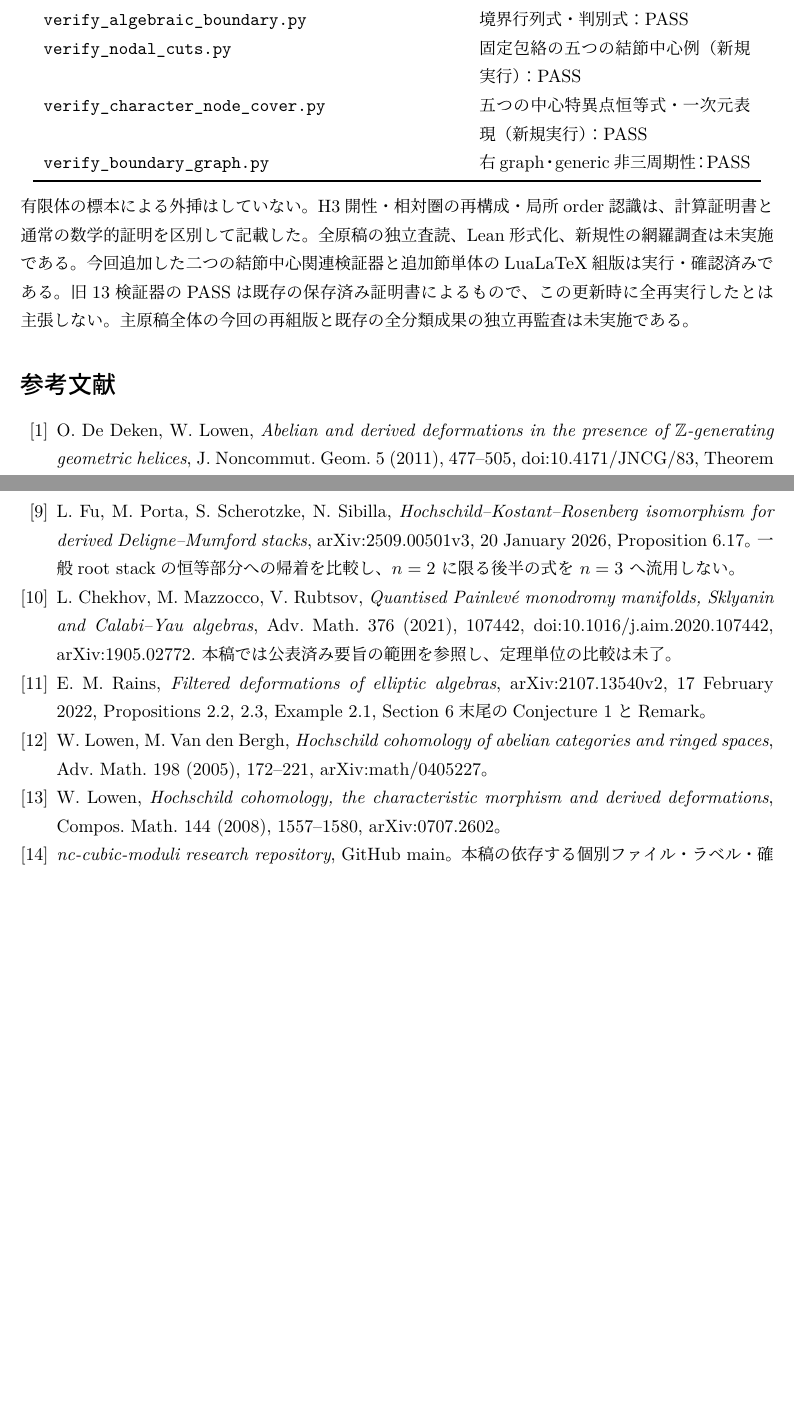
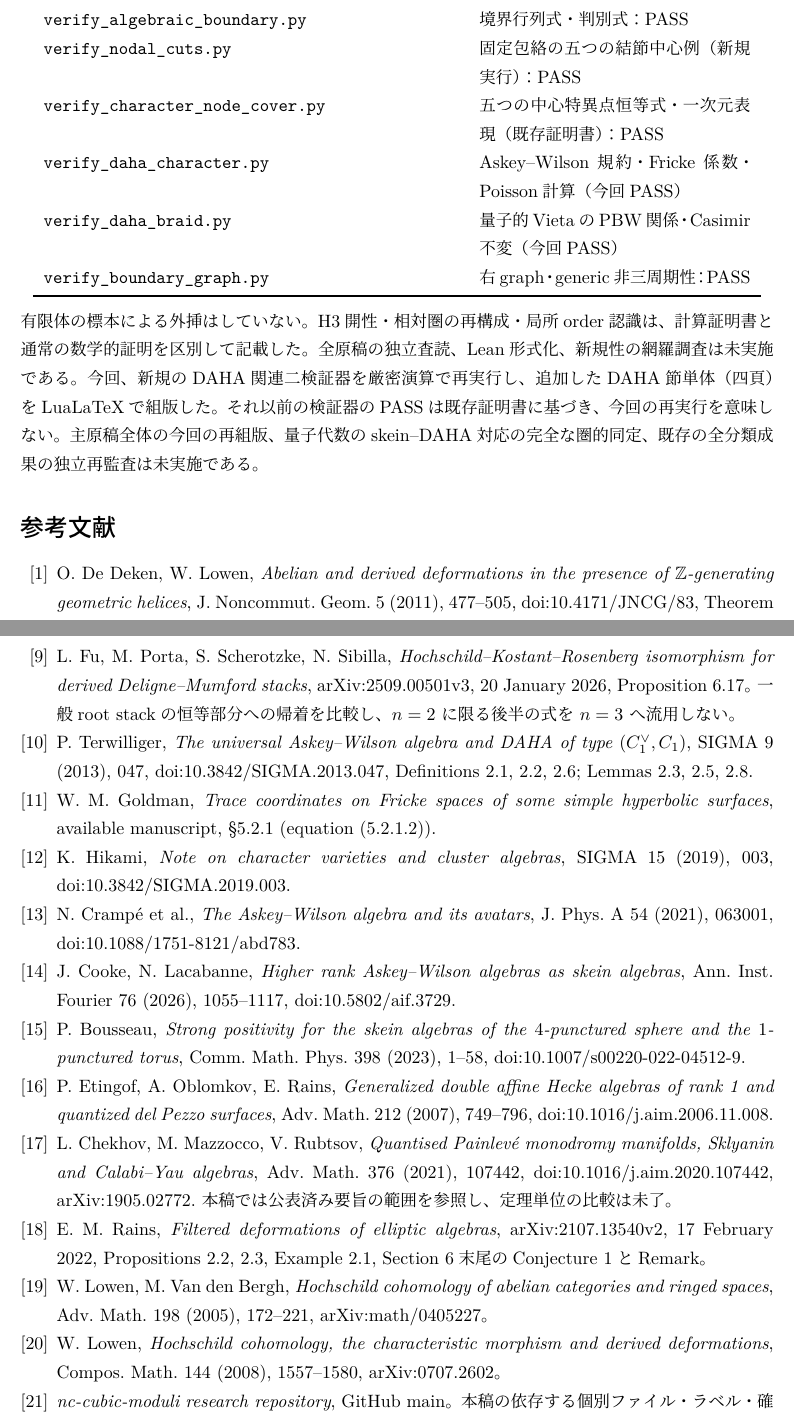
Before and after one commit to uedakazushi/nc-cubic-e6, a LaTeX document (papers/nc-cubic-e6.tex): two parts of pages 33 and 34 of 34 before the commit and two parts of pages 37 and 38 of 38 after it, joined at a grey line, cut so that both start at the same text, the shorter picture padded with empty space. Compiled offline with LuaLaTeX.

Commit message:
Integrate exact Askey-Wilson/Fricke/quantum-Vieta results with primary bibliography

```diff
--- a/papers/nc-cubic-e6.tex
+++ b/papers/nc-cubic-e6.tex
@@ -25,9 +25,9 @@
 \newcommand{\OO}{\mathcal O}
 \renewcommand{\AA}{\mathbb A}
 \newcommand{\PP}{\mathbb P}
-\title{楕円 $E_6$ 量子化成分の幾何学に向けて\\\large 七次元正常形・八次元形式変形・結節中心因子}
+\title{楕円 $E_6$ 量子化成分の幾何学に向けて\\\large 七次元正常形・八次元形式変形・Fricke--DAHA幾何}
 \author{研究原稿：H3開性・全大域境界の分類は未完成}
-\date{2026年11月17日\quad triangle-component-v13}
+\date{2026年11月17日\quad triangle-component-v14}
 \begin{document}\maketitle
 \begin{abstract}
 原始三乗根の量子 $\mathfrak{so}_3$ 包絡の中心三次切断から得られる四次元族は、
@@ -523,15 +529,18 @@ Rainsの $E_6$ 型幾何学と比較する際には、
 \path{verify_potential_recovery.py}&potential rank19、中心直線rank3：PASS\\
 \path{verify_algebraic_boundary.py}&境界行列式・判別式：PASS\\
 \path{verify_nodal_cuts.py}&固定包絡の五つの結節中心例（新規実行）：PASS\\
-\path{verify_character_node_cover.py}&五つの中心特異点恒等式・一次元表現（新規実行）：PASS\\
+\path{verify_character_node_cover.py}&五つの中心特異点恒等式・一次元表現（既存証明書）：PASS\\
+\path{verify_daha_character.py}&Askey--Wilson規約・Fricke係数・Poisson計算（今回PASS）\\
+\path{verify_daha_braid.py}&量子的VietaのPBW関係・Casimir不変（今回PASS）\\
 \path{verify_boundary_graph.py}&右graph・generic非三周期性：PASS\\\bottomrule
 \end{tabular}\end{center}
 有限体の標本による外挿はしていない。
 H3開性・相対圏の再構成・局所order認識は、計算証明書と通常の数学的証明を区別して記載した。
 全原稿の独立査読、Lean形式化、新規性の網羅調査は未実施である。
-今回追加した二つの結節中心関連検証器と追加節単体のLuaLaTeX組版は実行・確認済みである。
-旧13検証器のPASSは既存の保存済み証明書によるもので、この更新時に全再実行したとは主張しない。
-主原稿全体の今回の再組版と既存の全分類成果の独立再監査は未実施である。
+今回、新規のDAHA関連二検証器を厳密演算で再実行し、追加したDAHA節単体（四頁）をLuaLaTeXで組版した。
+それ以前の検証器のPASSは既存証明書に基づき、今回の再実行を意味しない。
+主原稿全体の今回の再組版、量子代数のskein--DAHA対応の完全な圏的同定、
+既存の全分類成果の独立再監査は未実施である。
 
 \begin{thebibliography}{99}
 \bibitem{DeDekenLowen} O. De Deken, W. Lowen,
@@ -568,6 +577,33 @@ Theorem 1.5, Corollary 1.7。Brauer捩れ付きの比較として使用する。
 \emph{Hochschild--Kostant--Rosenberg isomorphism for derived Deligne--Mumford stacks},
 \href{https://arxiv.org/abs/2509.00501v3}{arXiv:2509.00501v3}, 20 January 2026,
 Proposition 6.17。一般root stackの恒等部分への帰着を比較し、$n=2$ に限る後半の式を $n=3$ へ流用しない。
+\bibitem{TerwilligerDAHA} P. Terwilliger,
+\emph{The universal Askey--Wilson algebra and DAHA of type $(C_1^\vee,C_1)$},
+SIGMA 9 (2013), 047, \href{https://doi.org/10.3842/SIGMA.2013.047}{doi:10.3842/SIGMA.2013.047},
+Definitions 2.1, 2.2, 2.6; Lemmas 2.3, 2.5, 2.8.
+\bibitem{GoldmanTrace} W. M. Goldman,
+\emph{Trace coordinates on Fricke spaces of some simple hyperbolic surfaces},
+\href{https://math.umd.edu/~wmg/Fricke.pdf}{available manuscript}, \S5.2.1 (equation (5.2.1.2)).
+\bibitem{HikamiCluster} K. Hikami,
+\emph{Note on character varieties and cluster algebras},
+SIGMA 15 (2019), 003,
+\href{https://doi.org/10.3842/SIGMA.2019.003}{doi:10.3842/SIGMA.2019.003}.
+\bibitem{AWAvatars} N. Cramp\'e et al.,
+\emph{The Askey--Wilson algebra and its avatars},
+J. Phys. A 54 (2021), 063001,
+\href{https://doi.org/10.1088/1751-8121/abd783}{doi:10.1088/1751-8121/abd783}.
+\bibitem{CookeLacabanne} J. Cooke, N. Lacabanne,
+\emph{Higher rank Askey--Wilson algebras as skein algebras},
+Ann. Inst. Fourier 76 (2026), 1055--1117,
+\href{https://doi.org/10.5802/aif.3729}{doi:10.5802/aif.3729}.
+\bibitem{BousseauSkein} P. Bousseau,
+\emph{Strong positivity for the skein algebras of the $4$-punctured sphere and the $1$-punctured torus},
+Comm. Math. Phys. 398 (2023), 1--58,
+\href{https://doi.org/10.1007/s00220-022-04512-9}{doi:10.1007/s00220-022-04512-9}.
+\bibitem{EOR} P. Etingof, A. Oblomkov, E. Rains,
+\emph{Generalized double affine Hecke algebras of rank 1 and quantized del Pezzo surfaces},
+Adv. Math. 212 (2007), 749--796,
+\href{https://doi.org/10.1016/j.aim.2006.11.008}{doi:10.1016/j.aim.2006.11.008}.
 \bibitem{CMR} L. Chekhov, M. Mazzocco, V. Rubtsov,
 \emph{Quantised Painlev\'e monodromy manifolds, Sklyanin and Calabi--Yau algebras},
 Adv. Math. 376 (2021), 107442,
```
Also changed, not shown: papers/nc-cubic-e6.tex (8 more changed lines).
